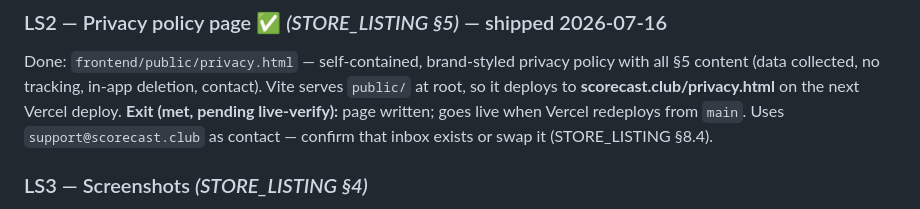
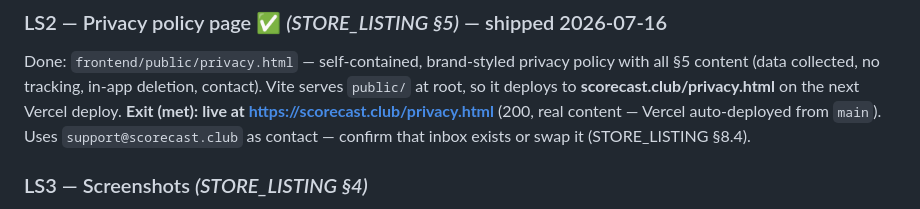
Before and after one commit to Qadzilla/scorecast, a Markdown page: MOBILE_SLICES.md, the part around the change. Drawn GitHub-style.

Commit message:
docs: LS2 privacy page confirmed live on prod

```diff
--- a/MOBILE_SLICES.md
+++ b/MOBILE_SLICES.md
@@ -199,7 +199,7 @@ Done: generated `icon.png` (1024² RGB, no alpha — App Store compliant) — bo
 
 ### LS2 — Privacy policy page ✅ *(STORE_LISTING §5)* — shipped 2026-07-16
 Done: `frontend/public/privacy.html` — self-contained, brand-styled privacy policy with all §5 content (data collected, no tracking, in-app deletion, contact). Vite serves `public/` at root, so it deploys to **scorecast.club/privacy.html** on the next Vercel deploy.
-**Exit (met, pending live-verify):** page written; goes live when Vercel redeploys from `main`. Uses `support@scorecast.club` as contact — confirm that inbox exists or swap it (STORE_LISTING §8.4).
+**Exit (met):** **live at https://scorecast.club/privacy.html** (200, real content — Vercel auto-deployed from `main`). Uses `support@scorecast.club` as contact — confirm that inbox exists or swap it (STORE_LISTING §8.4).
 
 ### LS3 — Screenshots *(STORE_LISTING §4)*
 5-shot set at 6.9"/6.7", framed + captioned, from a populated league.
```
